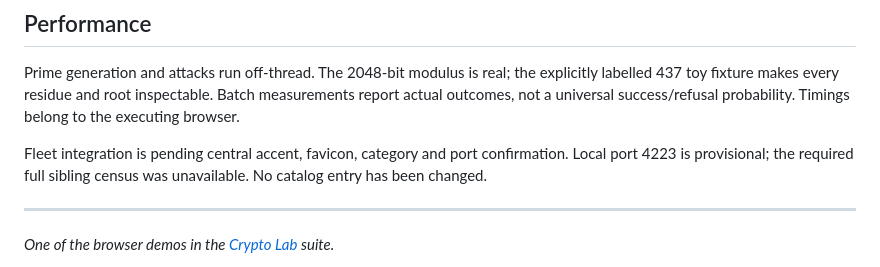
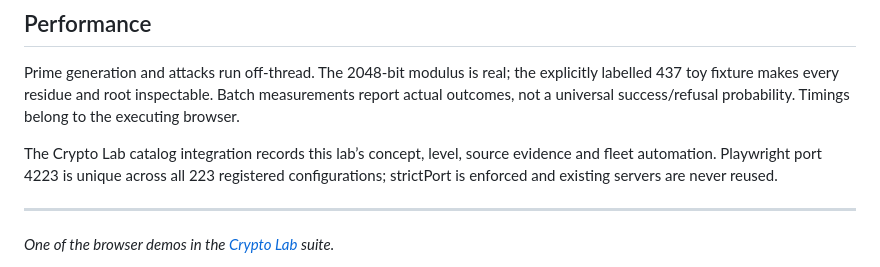
Before and after one commit to systemslibrarian/crypto-lab-residue-gate, a Markdown page: README.md, the part around the change. Rendered like a GitHub page.

Commit message:
Record verified fleet registration and catalog integration

```diff
--- a/README.md
+++ b/README.md
@@ -75,7 +75,7 @@ The Actions workflow gates Pages deployment and Dependabot auto-merge on the ent
 
 Prime generation and attacks run off-thread. The 2048-bit modulus is real; the explicitly labelled 437 toy fixture makes every residue and root inspectable. Batch measurements report actual outcomes, not a universal success/refusal probability. Timings belong to the executing browser.
 
-Fleet integration is pending central accent, favicon, category and port confirmation. Local port 4223 is provisional; the required full sibling census was unavailable. No catalog entry has been changed.
+The Crypto Lab catalog integration records this lab’s concept, level, source evidence and fleet automation. Playwright port 4223 is unique across all 223 registered configurations; strictPort is enforced and existing servers are never reused.
 
 ---
 
```
